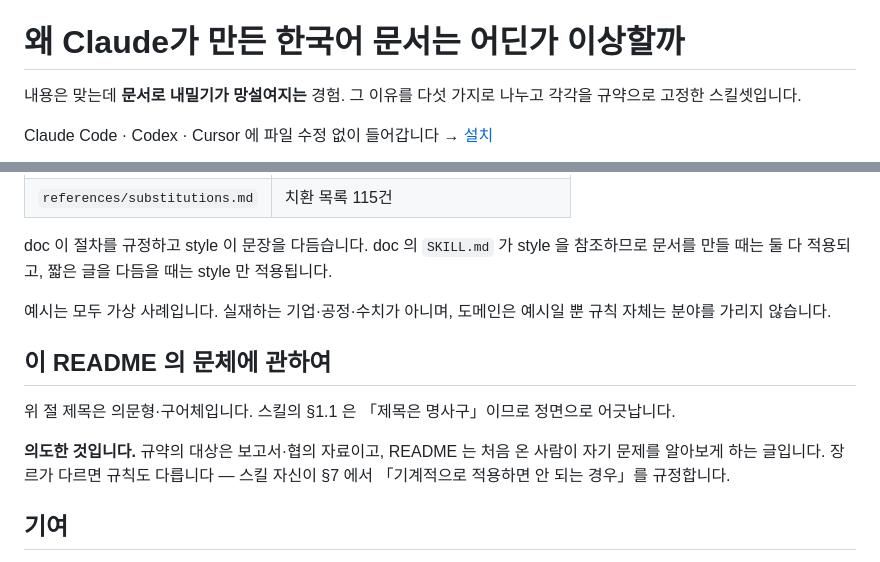
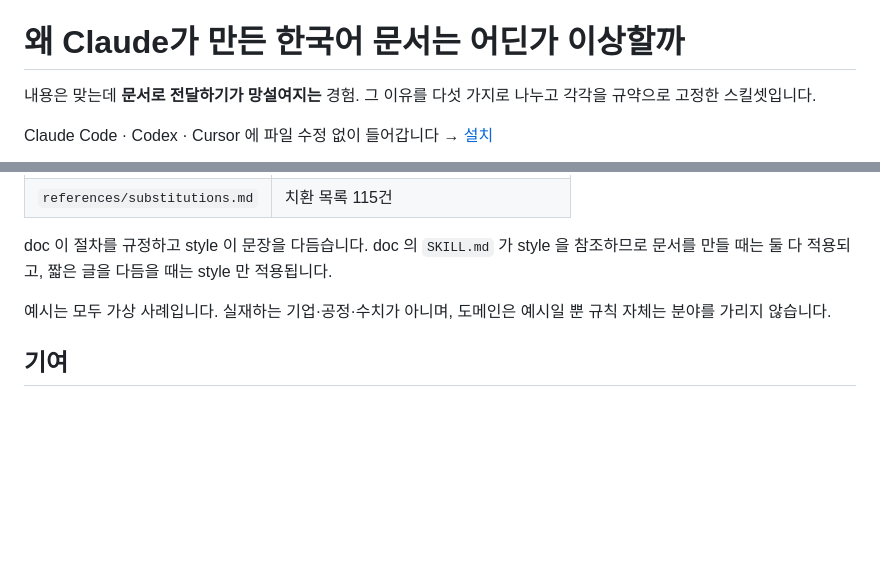
Before and after one commit to JangHyun-bin/korean-report-skills, a Markdown page: README.md, 2 parts joined by grey strips. GitHub-like rendering; blank space fills up the shorter version.

Commit message:
Refine README content and remove style section
Updated phrasing for clarity and removed section on README style.

```diff
--- a/README.md
+++ b/README.md
@@ -7,7 +7,7 @@
 
 # 왜 Claude가 만든 한국어 문서는 어딘가 이상할까
 
-내용은 맞는데 **문서로 내밀기가 망설여지는** 경험. 그 이유를 다섯 가지로 나누고
+내용은 맞는데 **문서로 전달하기가 망설여지는** 경험. 그 이유를 다섯 가지로 나누고
 각각을 규약으로 고정한 스킬셋입니다.
 
 Claude Code · Codex · Cursor 에 파일 수정 없이 들어갑니다 →
@@ -177,14 +177,6 @@ doc 이 절차를 규정하고 style 이 문장을 다듬습니다. doc 의 `SKI
 예시는 모두 가상 사례입니다. 실재하는 기업·공정·수치가 아니며, 도메인은 예시일 뿐
 규칙 자체는 분야를 가리지 않습니다.
 
-## 이 README 의 문체에 관하여
-
-위 절 제목은 의문형·구어체입니다. 스킬의 §1.1 은 「제목은 명사구」이므로 정면으로 어긋납니다.
-
-**의도한 것입니다.** 규약의 대상은 보고서·협의 자료이고, README 는 처음 온 사람이
-자기 문제를 알아보게 하는 글입니다. 장르가 다르면 규칙도 다릅니다 —
-스킬 자신이 §7 에서 「기계적으로 적용하면 안 되는 경우」를 규정합니다.
-
 ## 기여
 
 `tests/` 가 이 저장소에서 실제로 발생한 사고의 재발을 방지합니다 — 중복된 CSS 블록,
```
